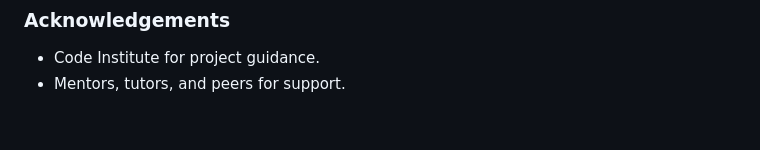
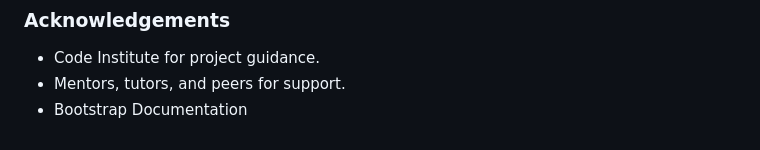
Before and after one commit to Bradapple/milestone-1-project-my-portfolio, a Markdown page: README.md, the part around the change. Rendered like a GitHub page.

Commit message:
bootstrap documentation added to readme

```diff
--- a/README.md
+++ b/README.md
@@ -144,3 +144,4 @@ The site was deployed using GitHub Pages:
 ### Acknowledgements
 - Code Institute for project guidance.
 - Mentors, tutors, and peers for support.
+- Bootstrap Documentation
```
